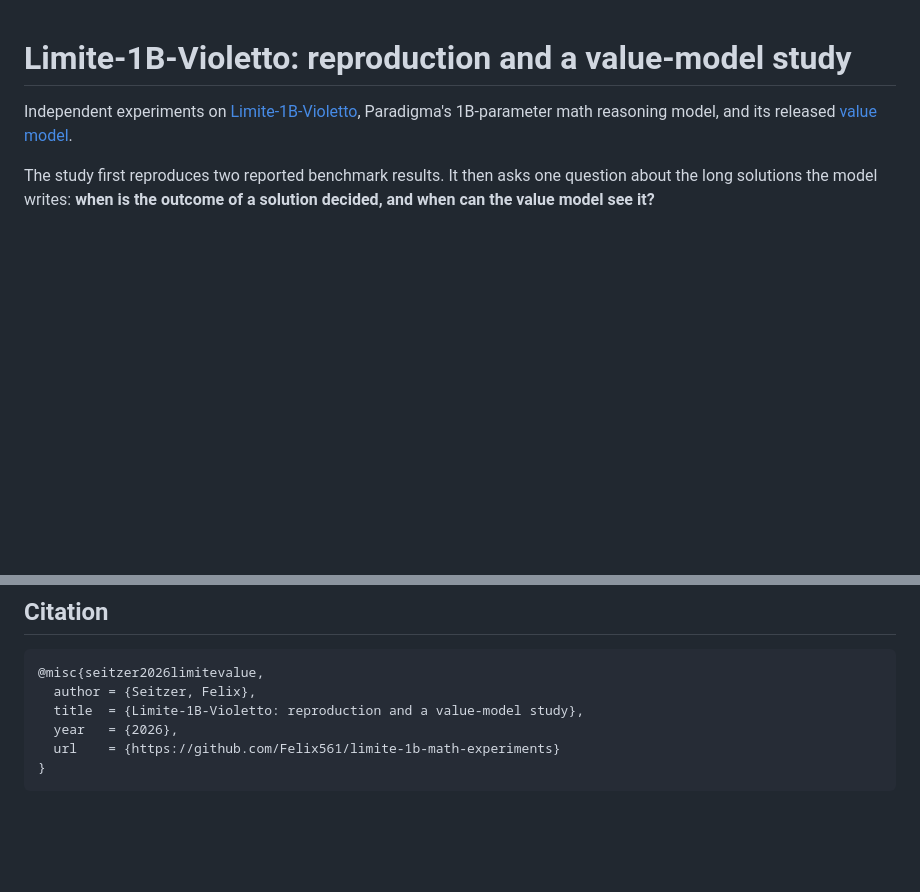
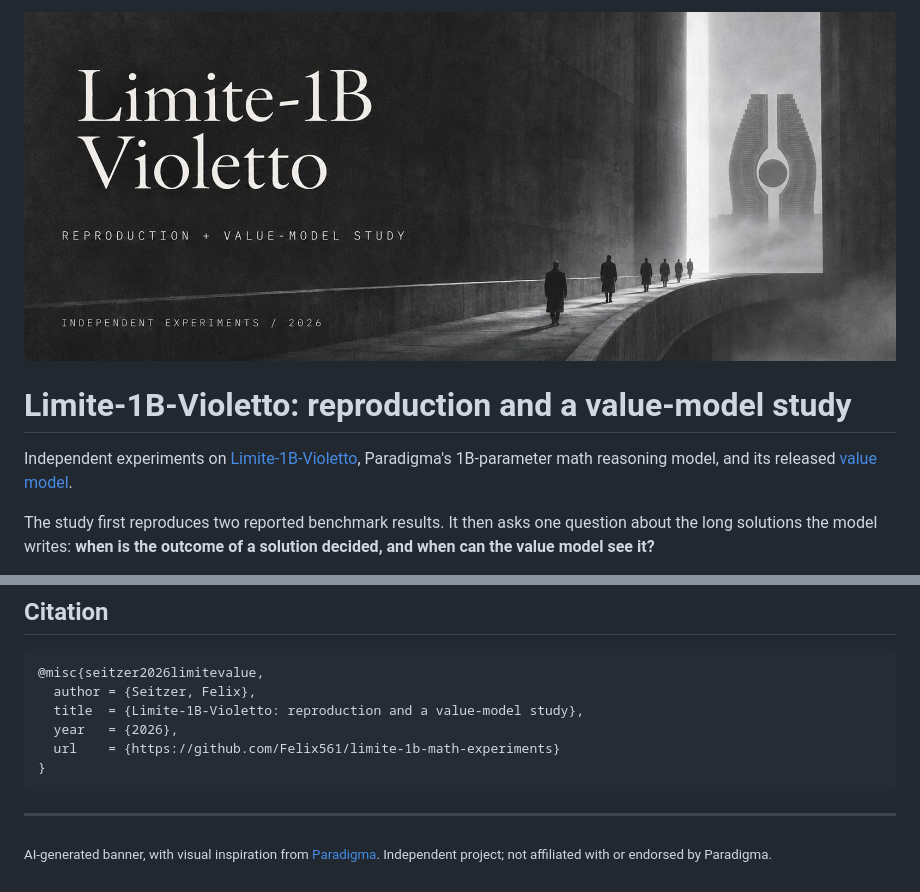
Before and after one commit to Felix561/limite-1b-math-experiments, a Markdown page: README.md, 2 parts joined by grey strips. Drawn GitHub-style; pictures changed too: figures/banner.jpg (added); blank space fills up the shorter version.

Commit message:
Add README banner
AI-generated banner image at the top of the README and a credit/disclaimer
line at the bottom.

Co-Authored-By: Claude Opus 5.5 <noreply@anthropic.com>

````diff
--- a/README.md
+++ b/README.md
@@ -1,3 +1,5 @@
+![Limite-1B-Violetto: reproduction and a value-model study. Independent experiments, 2026.](figures/banner.jpg)
+
 # Limite-1B-Violetto: reproduction and a value-model study
 
 Independent experiments on [Limite-1B-Violetto](https://huggingface.co/paradigma-inc/limite-1b-violetto), Paradigma's
@@ -216,3 +218,7 @@ Paradigma for releasing the model, the value model and the evaluation harness op
   url    = {https://github.com/Felix561/limite-1b-math-experiments}
 }
 ```
+
+---
+
+<sub>AI-generated banner, with visual inspiration from [Paradigma](https://paradigma.inc/). Independent project; not affiliated with or endorsed by Paradigma.</sub>
````
